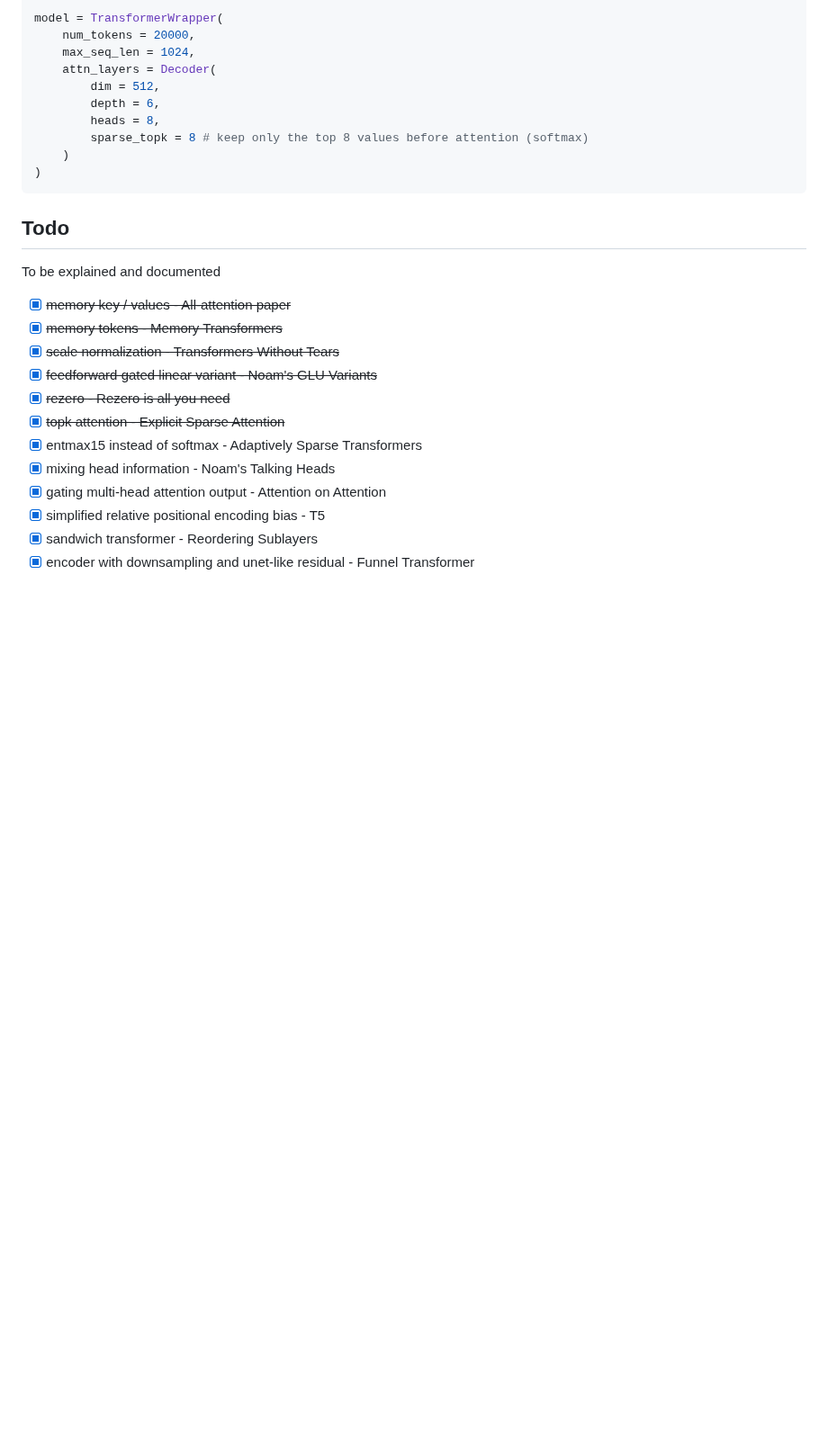
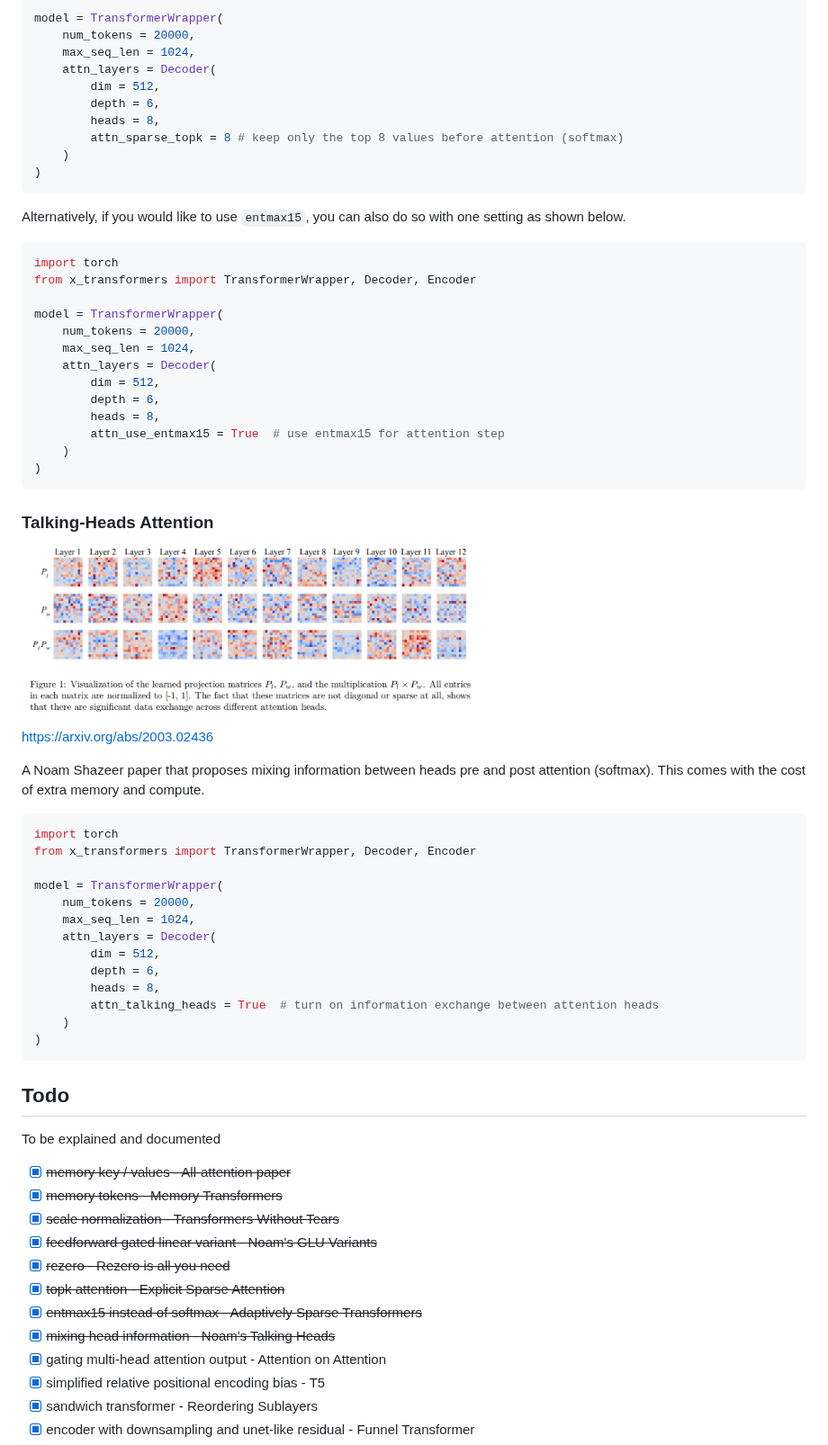
Before and after one commit to lucidrains/x-transformers, a Markdown page: README.md, the part around the change. Shown at 90% size. GitHub-like rendering; pictures changed too: images/talking-heads.png (added); blank space fills up the shorter version.

Commit message:
add talking heads

````diff
--- a/README.md
+++ b/README.md
@@ -316,7 +316,49 @@ model = TransformerWrapper(
         dim = 512,
         depth = 6,
         heads = 8,
-        sparse_topk = 8 # keep only the top 8 values before attention (softmax)
+        attn_sparse_topk = 8 # keep only the top 8 values before attention (softmax)
+    )
+)
+```
+
+Alternatively, if you would like to use `entmax15`, you can also do so with one setting as shown below.
+
+```python
+import torch
+from x_transformers import TransformerWrapper, Decoder, Encoder
+
+model = TransformerWrapper(
+    num_tokens = 20000,
+    max_seq_len = 1024,
+    attn_layers = Decoder(
+        dim = 512,
+        depth = 6,
+        heads = 8,
+        attn_use_entmax15 = True  # use entmax15 for attention step
+    )
+)
+```
+
+### Talking-Heads Attention
+
+<img src="./images/talking-heads.png" width="500px"></img>
+
+https://arxiv.org/abs/2003.02436
+
+A Noam Shazeer paper that proposes mixing information between heads pre and post attention (softmax). This comes with the cost of extra memory and compute.
+
+```python
+import torch
+from x_transformers import TransformerWrapper, Decoder, Encoder
+
+model = TransformerWrapper(
+    num_tokens = 20000,
+    max_seq_len = 1024,
+    attn_layers = Decoder(
+        dim = 512,
+        depth = 6,
+        heads = 8,
+        attn_talking_heads = True  # turn on information exchange between attention heads
     )
 )
 ```
@@ -331,8 +373,8 @@ To be explained and documented
 - [x] ~~feedforward gated linear variant - Noam's GLU Variants~~
 - [x] ~~rezero - Rezero is all you need~~
 - [x] ~~topk attention - Explicit Sparse Attention~~
-- [x] entmax15 instead of softmax - Adaptively Sparse Transformers
-- [x] mixing head information - Noam's Talking Heads
+- [x] ~~entmax15 instead of softmax - Adaptively Sparse Transformers~~
+- [x] ~~mixing head information - Noam's Talking Heads~~
 - [x] gating multi-head attention output -  Attention on Attention
 - [x] simplified relative positional encoding bias - T5
 - [x] sandwich transformer - Reordering Sublayers
````
